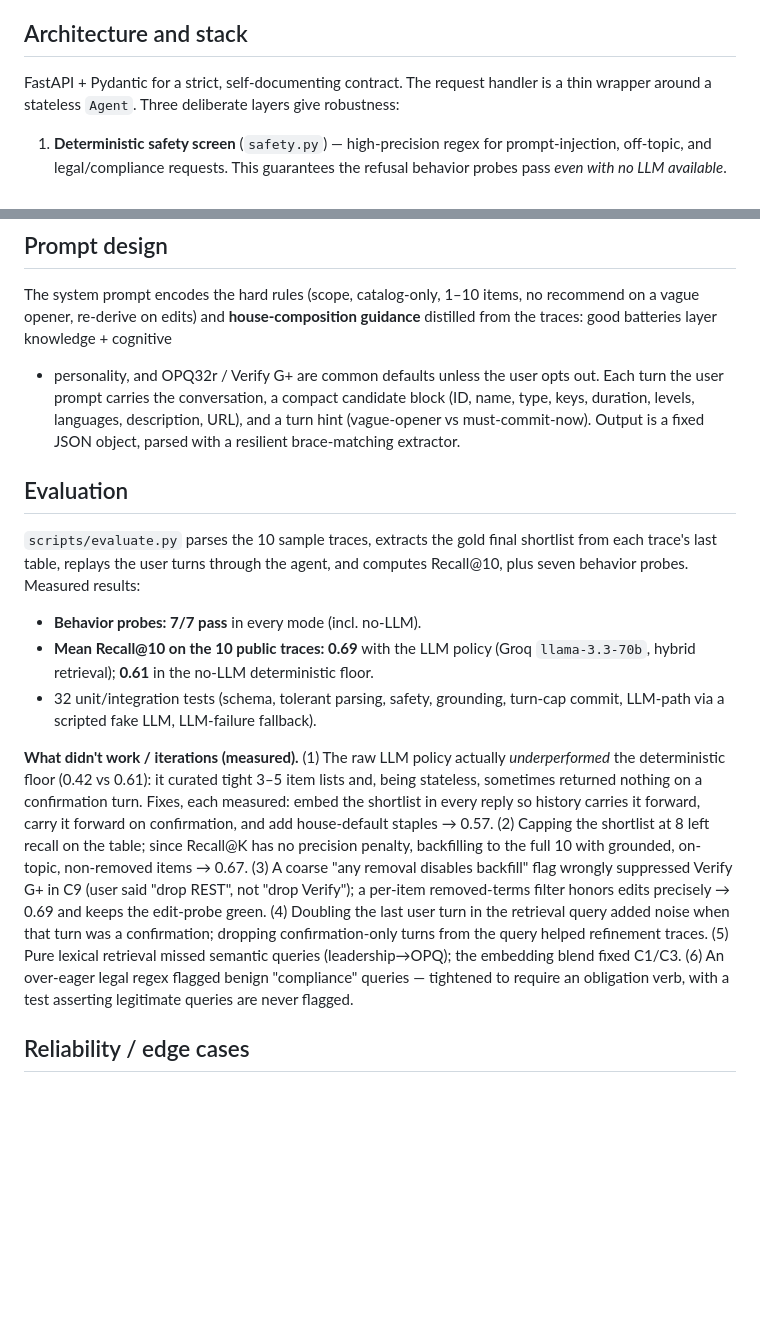
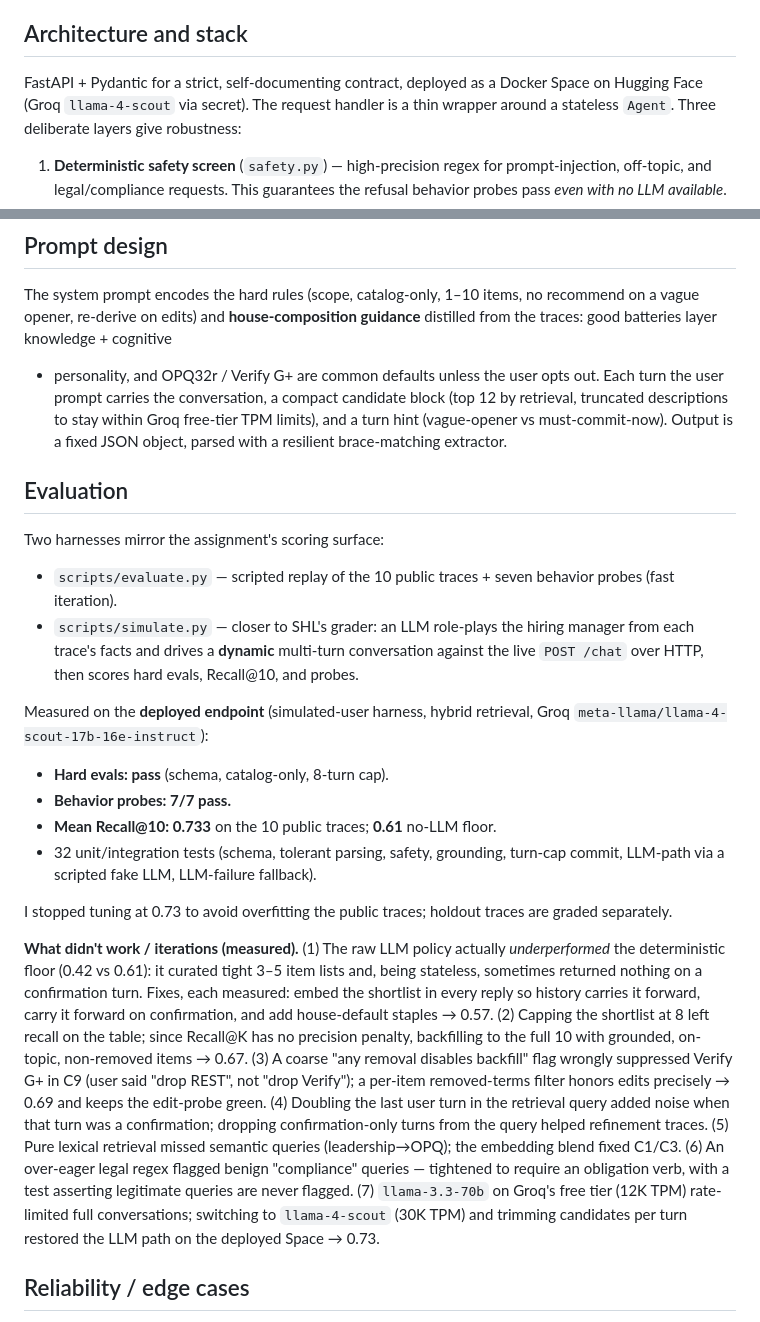
Before and after one commit to shwetgaur/shl-ai-recommender, a Markdown page: approach.md, 2 parts joined by grey strips. GitHub-like rendering; blank space fills up the shorter version.

Commit message:
Update approach doc with live eval results (0.733 recall, llama-4-scout, simulate harness)
Co-authored-by: Cursor <cursoragent@cursor.com>

```diff
--- a/approach.md
+++ b/approach.md
@@ -10,7 +10,8 @@ optimized for the scoring surface: hard evals (schema, catalog-only, turn cap),
 Recall@10 on final shortlists, and behavior probes.
 
 ## Architecture and stack
-FastAPI + Pydantic for a strict, self-documenting contract. The request handler
+FastAPI + Pydantic for a strict, self-documenting contract, deployed as a Docker
+Space on Hugging Face (Groq `llama-4-scout` via secret). The request handler
 is a thin wrapper around a stateless `Agent`. Three deliberate layers give
 robustness:
 
@@ -55,20 +56,31 @@ recommend on a vague opener, re-derive on edits) and **house-composition
 guidance** distilled from the traces: good batteries layer knowledge + cognitive
 + personality, and OPQ32r / Verify G+ are common defaults unless the user opts
 out. Each turn the user prompt carries the conversation, a compact candidate
-block (ID, name, type, keys, duration, levels, languages, description, URL), and
-a turn hint (vague-opener vs must-commit-now). Output is a fixed JSON object,
-parsed with a resilient brace-matching extractor.
+block (top 12 by retrieval, truncated descriptions to stay within Groq free-tier
+TPM limits), and a turn hint (vague-opener vs must-commit-now). Output is a fixed
+JSON object, parsed with a resilient brace-matching extractor.
 
 ## Evaluation
-`scripts/evaluate.py` parses the 10 sample traces, extracts the gold final
-shortlist from each trace's last table, replays the user turns through the agent,
-and computes Recall@10, plus seven behavior probes. Measured results:
+Two harnesses mirror the assignment's scoring surface:
 
-- **Behavior probes: 7/7 pass** in every mode (incl. no-LLM).
-- **Mean Recall@10 on the 10 public traces: 0.69** with the LLM policy (Groq
-  `llama-3.3-70b`, hybrid retrieval); **0.61** in the no-LLM deterministic floor.
+- `scripts/evaluate.py` — scripted replay of the 10 public traces + seven
+  behavior probes (fast iteration).
+- `scripts/simulate.py` — closer to SHL's grader: an LLM role-plays the hiring
+  manager from each trace's facts and drives a **dynamic** multi-turn conversation
+  against the live `POST /chat` over HTTP, then scores hard evals, Recall@10,
+  and probes.
+
+Measured on the **deployed endpoint** (simulated-user harness, hybrid retrieval,
+Groq `meta-llama/llama-4-scout-17b-16e-instruct`):
+
+- **Hard evals: pass** (schema, catalog-only, 8-turn cap).
+- **Behavior probes: 7/7 pass.**
+- **Mean Recall@10: 0.733** on the 10 public traces; **0.61** no-LLM floor.
 - 32 unit/integration tests (schema, tolerant parsing, safety, grounding,
   turn-cap commit, LLM-path via a scripted fake LLM, LLM-failure fallback).
+
+I stopped tuning at 0.73 to avoid overfitting the public traces; holdout traces
+are graded separately.
 
 **What didn't work / iterations (measured).** (1) The raw LLM policy actually
 *underperformed* the deterministic floor (0.42 vs 0.61): it curated tight 3–5
@@ -86,6 +98,9 @@ the query helped refinement traces. (5) Pure lexical retrieval missed semantic
 queries (leadership→OPQ); the embedding blend fixed C1/C3. (6) An over-eager
 legal regex flagged benign "compliance" queries — tightened to require an
 obligation verb, with a test asserting legitimate queries are never flagged.
+(7) `llama-3.3-70b` on Groq's free tier (12K TPM) rate-limited full
+conversations; switching to `llama-4-scout` (30K TPM) and trimming candidates
+per turn restored the LLM path on the deployed Space → 0.73.
 
 ## Reliability / edge cases
 `/chat` always returns a valid `ChatResponse` (200) — agent, request handler,
```
